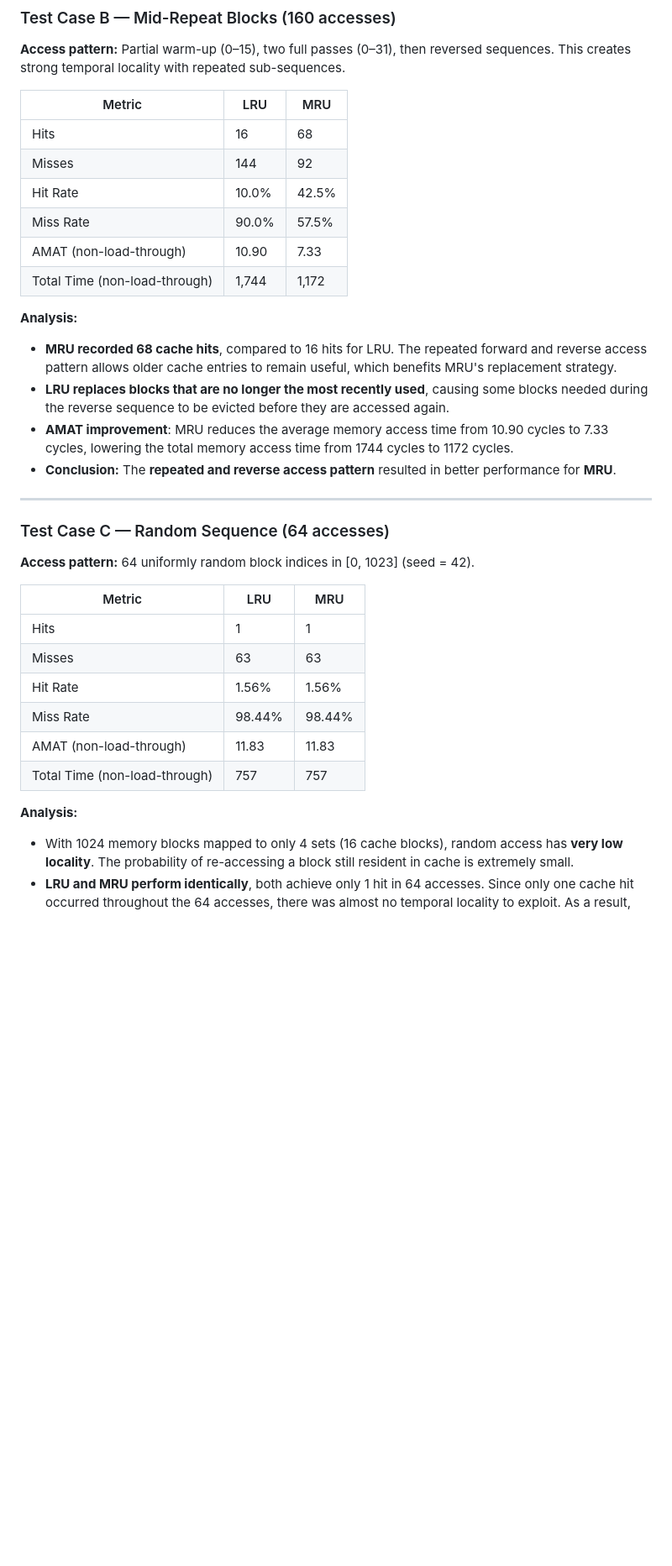
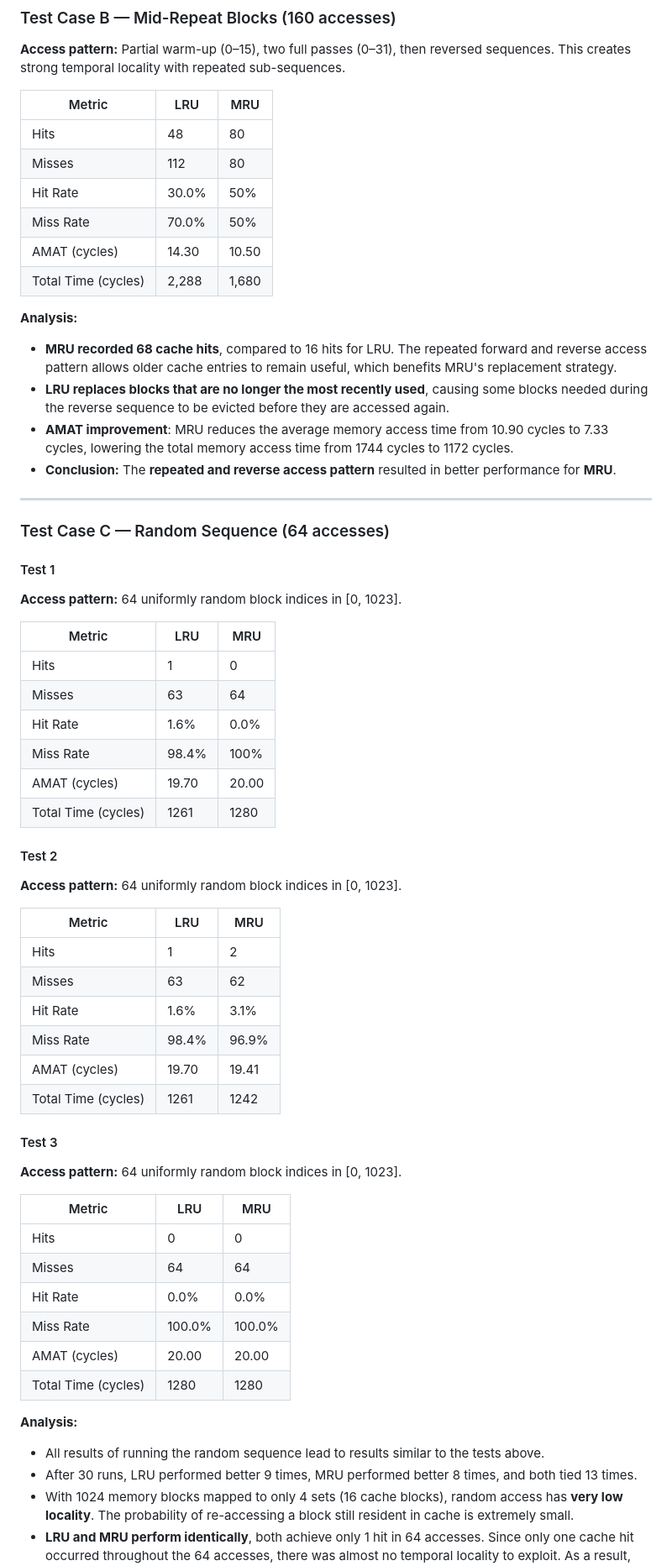
Before and after one commit to carloscailao/ARCH2-Case-Study-2, a Markdown page: README.md, the part around one of its changes. Shown at 84% size. GitHub-like rendering; blank space fills up the shorter version.

Commit message:
Updated Test Case Results Post-fix

```diff
--- a/README.md
+++ b/README.md
@@ -130,12 +130,12 @@ All results below use the default configuration: **16 cache blocks**, **8-word b
 
 | Metric | LRU | MRU |
 |--------|-----|-----|
-| Hits | 16 | 68 |
-| Misses | 144 | 92 |
-| Hit Rate | 10.0% | 42.5% |
-| Miss Rate | 90.0% | 57.5% |
-| AMAT (non-load-through) | 10.90 | 7.33 |
-| Total Time (non-load-through) | 1,744 | 1,172 |
+| Hits | 48 | 80 |
+| Misses | 112 | 80 |
+| Hit Rate | 30.0% | 50% |
+| Miss Rate | 70.0% | 50% |
+| AMAT (cycles) | 14.30 | 10.50 |
+| Total Time (cycles) | 2,288 | 1,680 |
 
 **Analysis:**
 
@@ -147,20 +147,45 @@ All results below use the default configuration: **16 cache blocks**, **8-word b
 ---
 
 ### Test Case C — Random Sequence (64 accesses)
-
-**Access pattern:** 64 uniformly random block indices in [0, 1023] (seed = 42).
+#### Test 1
+**Access pattern:** 64 uniformly random block indices in [0, 1023].
 
 | Metric | LRU | MRU |
 |--------|-----|-----|
-| Hits | 1 | 1 |
-| Misses | 63 | 63 |
-| Hit Rate | 1.56% | 1.56% |
-| Miss Rate | 98.44% | 98.44% |
-| AMAT (non-load-through) | 11.83 | 11.83 |
-| Total Time (non-load-through) | 757 | 757 |
+| Hits | 1 | 0 |
+| Misses | 63 | 64 |
+| Hit Rate | 1.6% | 0.0% |
+| Miss Rate | 98.4% | 100% |
+| AMAT (cycles) | 19.70 | 20.00 |
+| Total Time (cycles) | 1261 | 1280 |
+
+#### Test 2
+**Access pattern:** 64 uniformly random block indices in [0, 1023].
+
+| Metric | LRU | MRU |
+|--------|-----|-----|
+| Hits | 1 | 2 |
+| Misses | 63 | 62 |
+| Hit Rate | 1.6% | 3.1% |
+| Miss Rate | 98.4% | 96.9% |
+| AMAT (cycles) | 19.70 | 19.41 |
+| Total Time (cycles) | 1261 | 1242 |
+
+#### Test 3
+**Access pattern:** 64 uniformly random block indices in [0, 1023].
+
+| Metric | LRU | MRU |
+|--------|-----|-----|
+| Hits | 0 | 0 |
+| Misses | 64 | 64 |
+| Hit Rate | 0.0% | 0.0% |
+| Miss Rate | 100.0% | 100.0% |
+| AMAT (cycles) | 20.00 | 20.00 |
+| Total Time (cycles) | 1280 | 1280 |
 
 **Analysis:**
-
+- All results of running the random sequence lead to results similar to the tests above.
+- After 30 runs, LRU performed better 9 times, MRU performed better 8 times, and both tied 13 times.
 - With 1024 memory blocks mapped to only 4 sets (16 cache blocks), random access has **very low locality**. The probability of re-accessing a block still resident in cache is extremely small.
 - **LRU and MRU perform identically**, both achieve only 1 hit in 64 accesses. Since only one cache hit occurred throughout the 64 accesses, there was almost no temporal locality to exploit. As a result, both replacement policies produced identical statistics.
 - **Conclusion:** For random/uniform workloads, **replacement policy choice does not matter**, cache size and the lack of locality have a greater impact than the replacement policy.
```
Also changed, not shown: other parts of README.md (+5 -5 lines).
